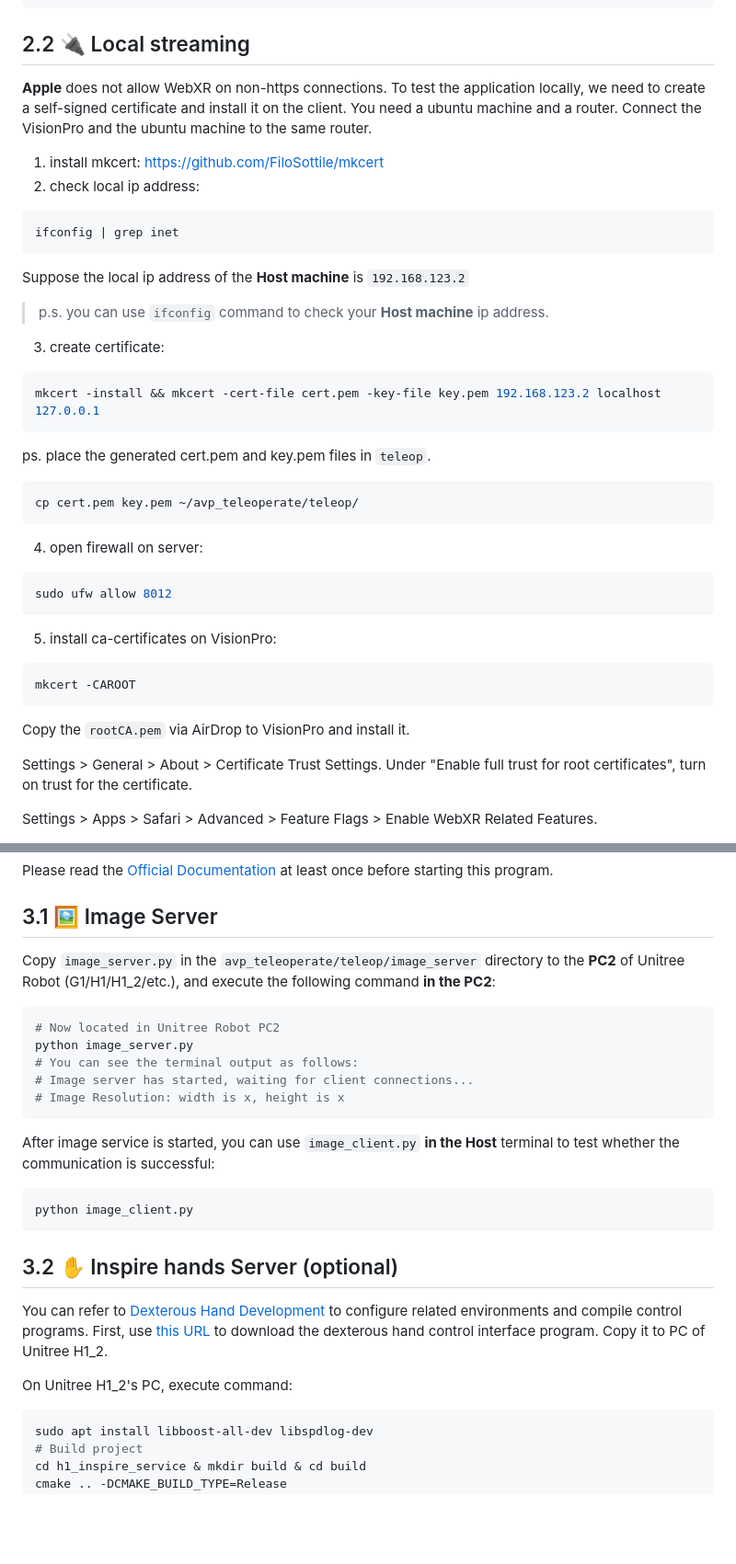
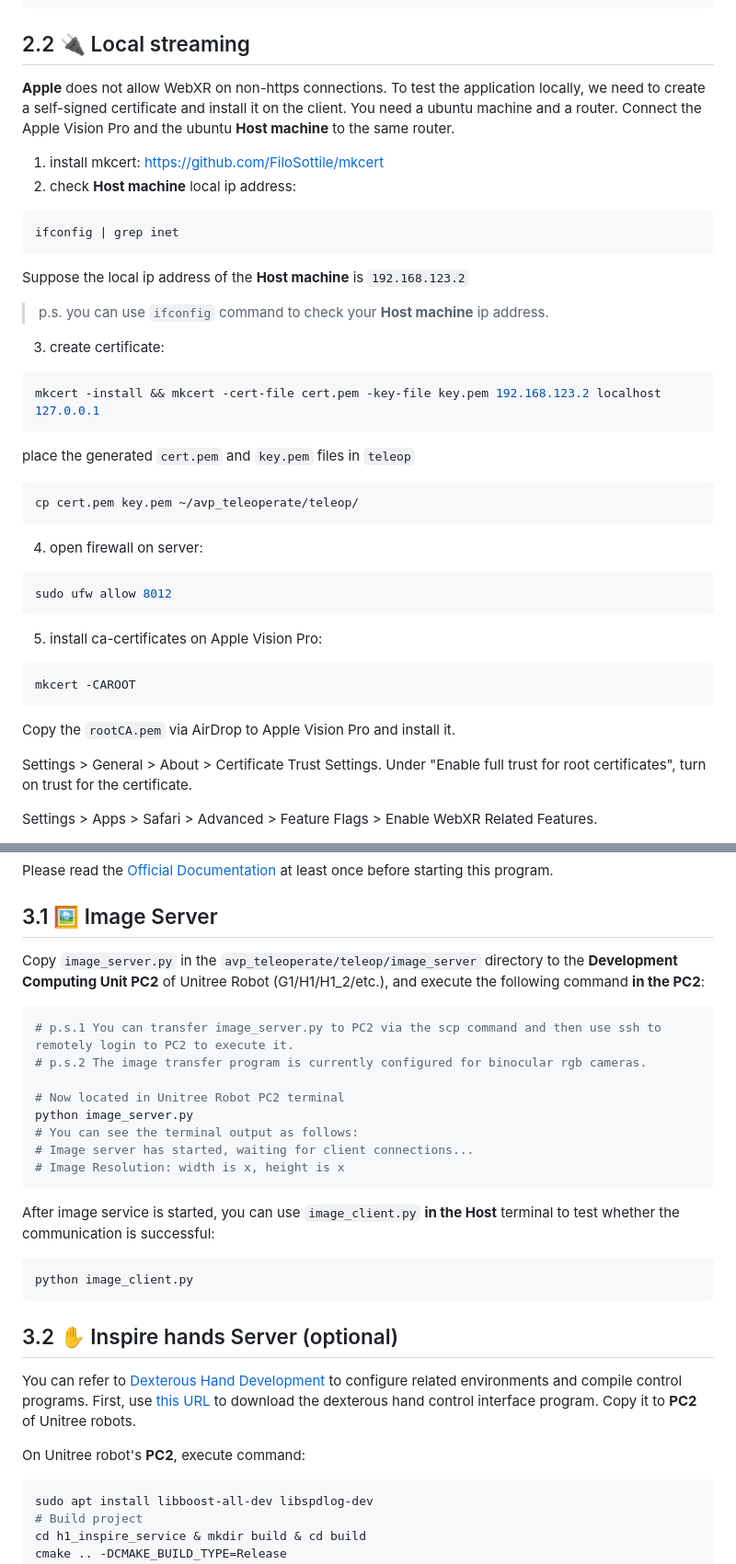
Before and after one commit to unitreerobotics/avp_teleoperate, a Markdown page: README.md, 2 parts joined by grey strips. Shown at 92% size. GitHub-like rendering; blank space fills up the shorter version.

Commit message:
[update] update README and support chinese.

````diff
--- a/README.md
+++ b/README.md
@@ -78,10 +97,10 @@ cd act/detr && pip install -e .
 
 ## 2.2 🔌 Local streaming
 
-**Apple** does not allow WebXR on non-https connections. To test the application locally, we need to create a self-signed certificate and install it on the client. You need a ubuntu machine and a router. Connect the VisionPro and the ubuntu machine to the same router.
+**Apple** does not allow WebXR on non-https connections. To test the application locally, we need to create a self-signed certificate and install it on the client. You need a ubuntu machine and a router. Connect the Apple Vision Pro and the ubuntu **Host machine** to the same router.
 
 1. install mkcert: https://github.com/FiloSottile/mkcert
-2. check local ip address:
+2. check **Host machine** local ip address:
 
 ```bash
 ifconfig | grep inet
@@ -97,7 +116,7 @@ Suppose the local ip address of the **Host machine** is `192.168.123.2`
 mkcert -install && mkcert -cert-file cert.pem -key-file key.pem 192.168.123.2 localhost 127.0.0.1
 ```
 
-ps. place the generated cert.pem and key.pem files in `teleop`.
+place the generated `cert.pem` and `key.pem` files in `teleop`
 
 ```bash
 cp cert.pem key.pem ~/avp_teleoperate/teleop/
@@ -109,13 +128,13 @@ cp cert.pem key.pem ~/avp_teleoperate/teleop/
 sudo ufw allow 8012
 ```
 
-5. install ca-certificates on VisionPro:
+5. install ca-certificates on Apple Vision Pro:
 
 ```
 mkcert -CAROOT
 ```
 
-Copy the `rootCA.pem` via AirDrop to VisionPro and install it.
+Copy the `rootCA.pem` via AirDrop to Apple Vision Pro and install it.
 
 Settings > General > About > Certificate Trust Settings. Under "Enable full trust for root certificates", turn on trust for the certificate.
 
@@ -162,10 +181,13 @@ Please read the  [Official Documentation ](https://support.unitree.com/home/zh/T
 
 ## 3.1 🖼️ Image Server
 
-Copy `image_server.py` in the `avp_teleoperate/teleop/image_server` directory to the **PC2** of Unitree Robot (G1/H1/H1_2/etc.), and execute the following command **in the PC2**:
+Copy `image_server.py` in the `avp_teleoperate/teleop/image_server` directory to the **Development Computing Unit PC2** of Unitree Robot (G1/H1/H1_2/etc.), and execute the following command **in the PC2**:
 
 ```bash
-# Now located in Unitree Robot PC2
+# p.s.1 You can transfer image_server.py to PC2 via the scp command and then use ssh to remotely login to PC2 to execute it.
+# p.s.2 The image transfer program is currently configured for binocular rgb cameras.
+
+# Now located in Unitree Robot PC2 terminal
 python image_server.py
 # You can see the terminal output as follows:
 # Image server has started, waiting for client connections...
@@ -180,9 +202,9 @@ python image_client.py
 
 ## 3.2 ✋ Inspire hands Server (optional)
 
-You can refer to [Dexterous Hand Development](https://support.unitree.com/home/zh/H1_developer/Dexterous_hand) to configure related environments and compile control programs. First, use [this URL](https://oss-global-cdn.unitree.com/static/0a8335f7498548d28412c31ea047d4be.zip) to download the dexterous hand control interface program. Copy it to PC of  Unitree H1_2.
+You can refer to [Dexterous Hand Development](https://support.unitree.com/home/zh/H1_developer/Dexterous_hand) to configure related environments and compile control programs. First, use [this URL](https://oss-global-cdn.unitree.com/static/0a8335f7498548d28412c31ea047d4be.zip) to download the dexterous hand control interface program. Copy it to **PC2** of  Unitree robots.
 
-On Unitree H1_2's PC, execute command:
+On Unitree robot's **PC2**, execute command:
 
 ```bash
 sudo apt install libboost-all-dev libspdlog-dev
````
Also changed, not shown: other parts of README.md (+27 -6 lines), README_zh-CN.md (added, +308 -0 lines).
